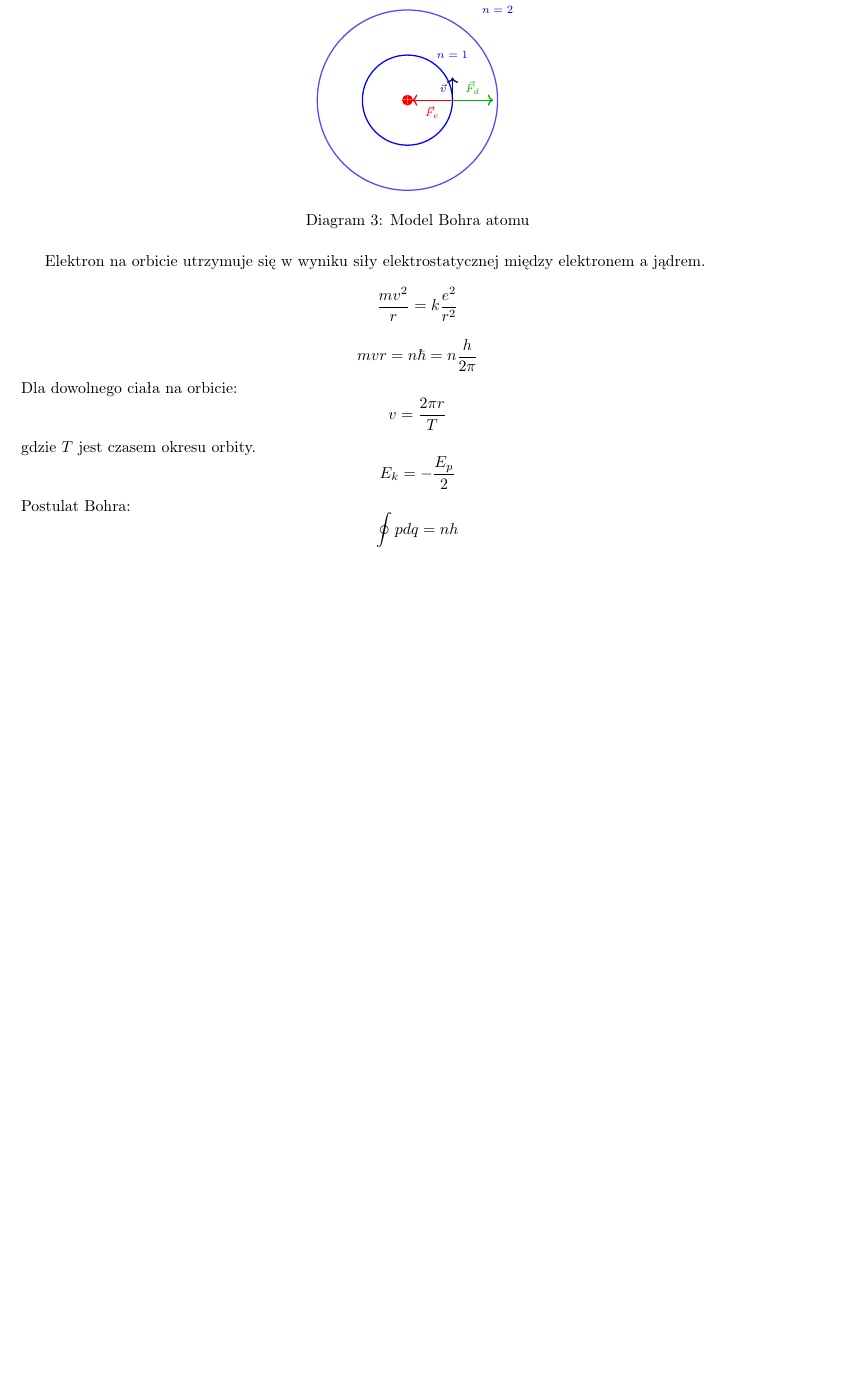
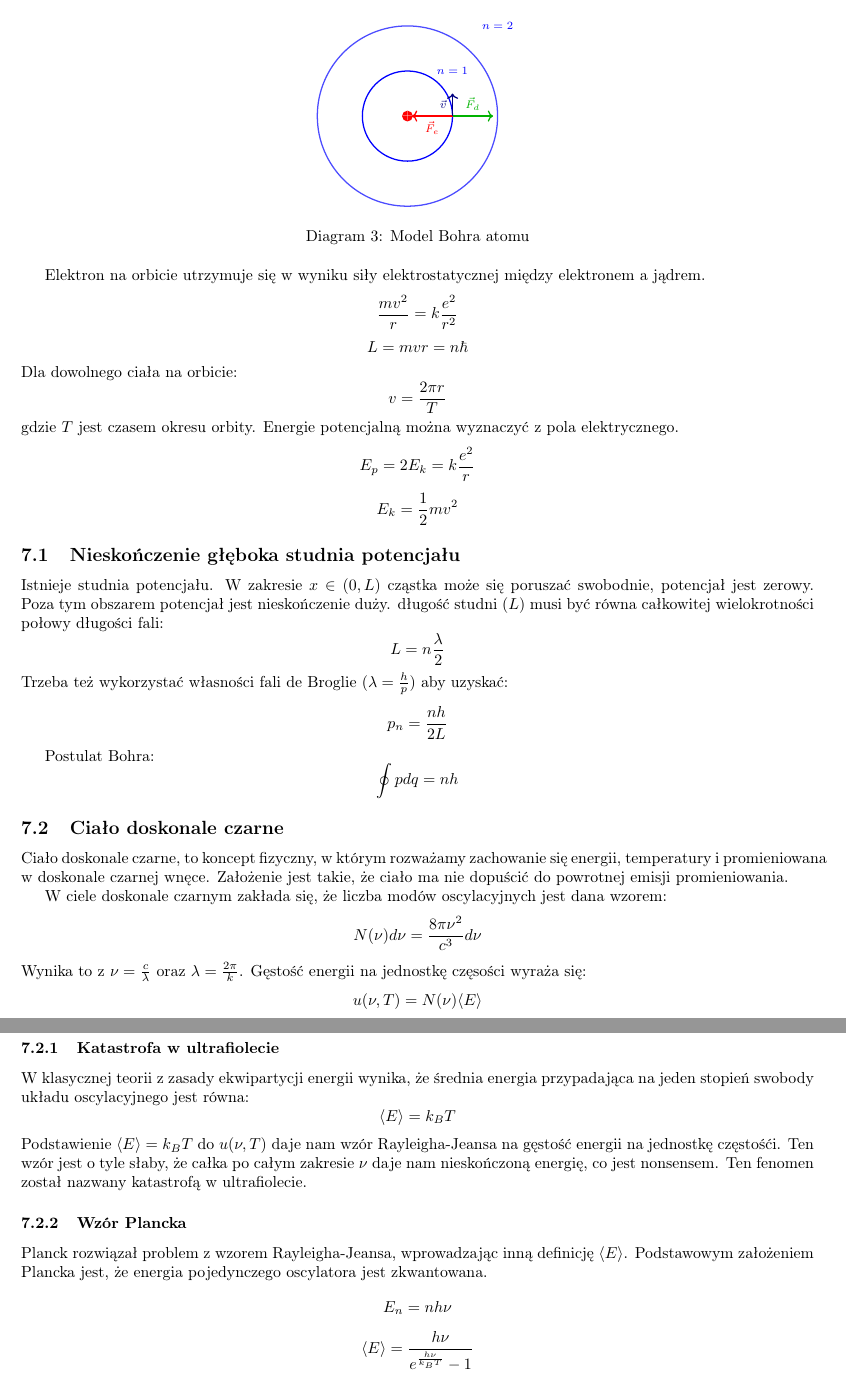
Before and after one commit to TCA166/notes, a LaTeX document (fizyka-kwantowa/kwantowa.tex): part of page 4 of 4 before the commit and two parts of pages 4 and 5 of 5 after it, the two joined at a grey line, cut so that both start at the same text, the shorter picture padded with empty space. Compiled offline with pdfLaTeX.

Commit message:
ciało doskonale czarne

```diff
--- a/fizyka-kwantowa/kwantowa.tex
+++ b/fizyka-kwantowa/kwantowa.tex
@@ -282,19 +288,80 @@ $$
 \frac{mv^2}{r} = k \frac{e^2}{r^2}
 $$
 $$
-mvr = n\hbar = n\frac{h}{2\pi}
+L = mvr = n\hbar
 $$
 Dla dowolnego ciała na orbicie:
 $$
 v = \frac{2\pi r}{T}
 $$
-gdzie $T$ jest czasem okresu orbity.
+gdzie $T$ jest czasem okresu orbity. Energie potencjalną można wyznaczyć z
+pola elektrycznego.
 $$
-E_k = - \frac{E_p}{2}
+E_p = 2E_k = k\frac{e^2}{r}
 $$
+$$
+E_k = \frac{1}{2}mv^2
+$$
+
+\subsection{Nieskończenie głęboka studnia potencjału}
+
+Istnieje studnia potencjału. W zakresie $x \in (0, L)$ cząstka może się poruszać
+swobodnie, potencjał jest zerowy. Poza tym obszarem potencjał jest
+nieskończenie duży. długość studni ($L$) musi być równa całkowitej
+wielokrotności połowy długości fali:
+$$
+L = n\frac{\lambda}{2}
+$$
+Trzeba też wykorzystać własności fali de Broglie
+($\lambda=\frac{h}{p}$) aby uzyskać:
+$$
+p_n = \frac{nh}{2L}
+$$
+
 Postulat Bohra:
 $$
 \oint pdq = nh
 $$
 
+\subsection{Ciało doskonale czarne}
+
+Ciało doskonale czarne, to koncept fizyczny, w którym rozważamy zachowanie się
+energii, temperatury i promieniowana w doskonale czarnej wnęce. Założenie jest
+takie, że ciało ma nie dopuścić do powrotnej emisji promieniowania.
+
+W ciele doskonale czarnym zakłada się, że liczba modów oscylacyjnych jest dana
+wzorem:
+$$
+N(\nu)d\nu = \frac{8\pi\nu^2}{c^3}d\nu
+$$
+Wynika to z $\nu = \frac{c}{\lambda}$ oraz $\lambda = \frac{2\pi}{k}$.
+Gęstość energii na jednostkę częsości wyraża się:
+$$
+u(\nu, T) = N(\nu)\langle E \rangle
+$$
+
+\subsubsection{Katastrofa w ultrafiolecie}
+
+W klasycznej teorii z zasady ekwipartycji energii wynika, że średnia
+energia przypadająca na jeden stopień swobody układu oscylacyjnego jest równa:
+$$
+\langle E \rangle = k_BT
+$$
+Podstawienie $\langle E \rangle = k_BT$ do $u(\nu, T)$ daje nam wzór
+Rayleigha-Jeansa na gęstość energii na jednostkę częstośći. Ten wzór jest
+o tyle słaby, że całka po całym zakresie $\nu$ daje nam nieskończoną energię,
+co jest nonsensem. Ten fenomen został nazwany katastrofą w ultrafiolecie.
+
+\subsubsection{Wzór Plancka}
+
+Planck rozwiązał problem z wzorem Rayleigha-Jeansa, wprowadzając inną
+definicję $\langle E \rangle$. Podstawowym założeniem Plancka jest, że energia
+pojedynczego oscylatora jest zkwantowana.
+$$
+E_n = nh\nu
+$$
+$$
+\langle E \rangle = \frac{h\nu}{e^{\frac{h\nu}{k_BT}} - 1}
+$$
+
 \end{document}
```
Also changed, not shown: fizyka-kwantowa/kwantowa.pdf, fizyka-kwantowa/kwantowa.tex (28 more changed lines).
